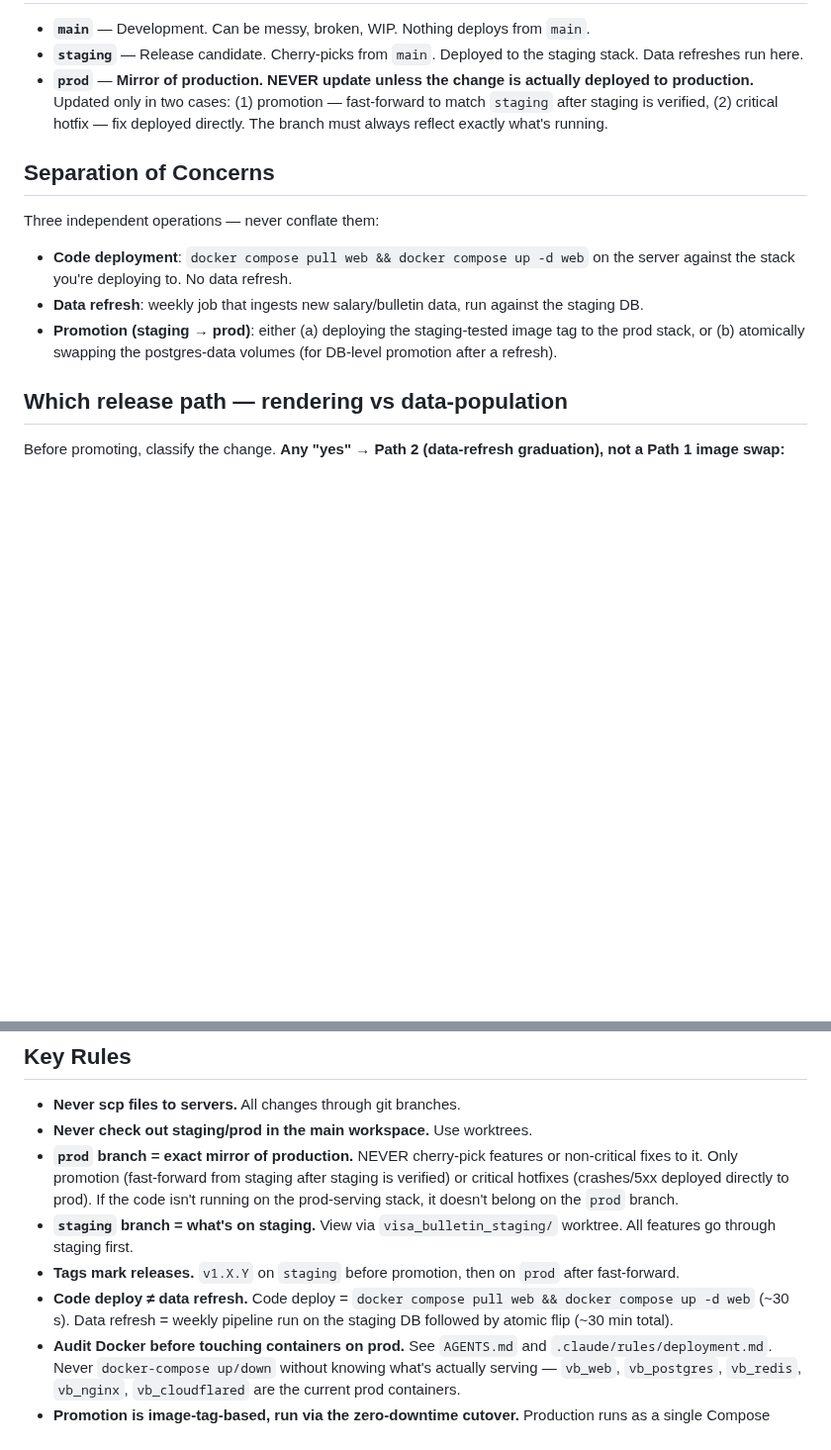
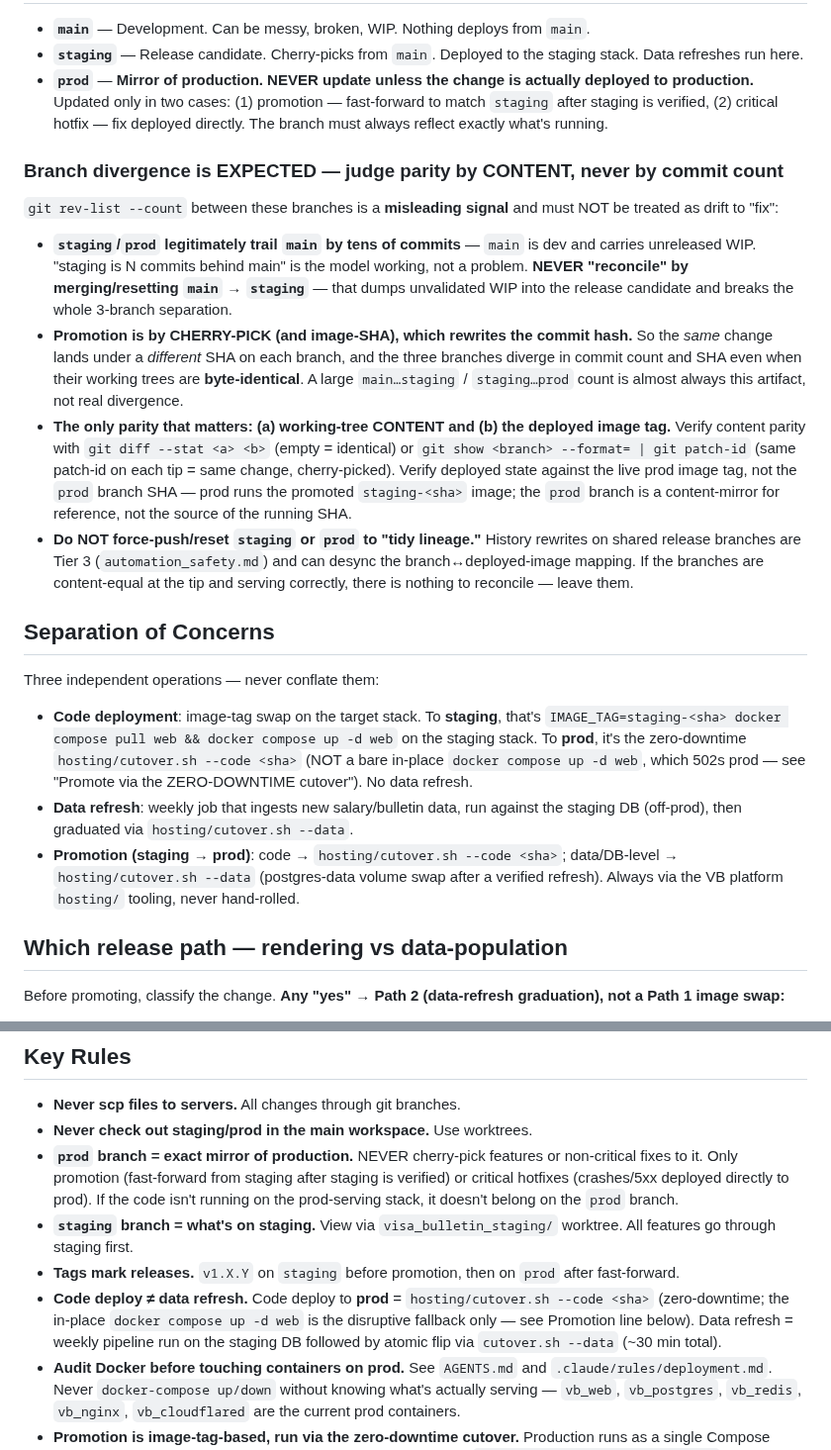
Before and after one commit to vyakunin/visa_bulletin, a Markdown page: .claude/rules/branching.md, 2 parts joined by grey strips. Shown at 99% size. Rendered like a GitHub page; blank space fills up the shorter version.

```diff
--- a/.claude/rules/branching.md
+++ b/.claude/rules/branching.md
@@ -28,13 +28,22 @@ Origin: 2026-06-24 — the EB-dashboard worker-warmup fix needed `VQS_WARM=1` on
 - **`staging`** — Release candidate. Cherry-picks from `main`. Deployed to the staging stack. Data refreshes run here.
 - **`prod`** — **Mirror of production. NEVER update unless the change is actually deployed to production.** Updated only in two cases: (1) promotion — fast-forward to match `staging` after staging is verified, (2) critical hotfix — fix deployed directly. The branch must always reflect exactly what's running.
 
+### Branch divergence is EXPECTED — judge parity by CONTENT, never by commit count
+
+`git rev-list --count` between these branches is a **misleading signal** and must NOT be treated as drift to "fix":
+
+- **`staging`/`prod` legitimately trail `main` by tens of commits** — `main` is dev and carries unreleased WIP. "staging is N commits behind main" is the model working, not a problem. **NEVER "reconcile" by merging/resetting `main` → `staging`** — that dumps unvalidated WIP into the release candidate and breaks the whole 3-branch separation.
+- **Promotion is by CHERRY-PICK (and image-SHA), which rewrites the commit hash.** So the *same* change lands under a *different* SHA on each branch, and the three branches diverge in commit count and SHA even when their working trees are **byte-identical**. A large `main…staging` / `staging…prod` count is almost always this artifact, not real divergence.
+- **The only parity that matters: (a) working-tree CONTENT and (b) the deployed image tag.** Verify content parity with `git diff --stat <a> <b>` (empty = identical) or `git show <branch> --format= | git patch-id` (same patch-id on each tip = same change, cherry-picked). Verify deployed state against the live prod image tag, not the `prod` branch SHA — prod runs the promoted `staging-<sha>` image; the `prod` branch is a content-mirror for reference, not the source of the running SHA.
+- **Do NOT force-push/reset `staging` or `prod` to "tidy lineage."** History rewrites on shared release branches are Tier 3 (`automation_safety.md`) and can desync the branch↔deployed-image mapping. If the branches are content-equal at the tip and serving correctly, there is nothing to reconcile — leave them.
+
 ## Separation of Concerns
 
 Three independent operations — never conflate them:
 
-- **Code deployment**: `docker compose pull web && docker compose up -d web` on the server against the stack you're deploying to. No data refresh.
-- **Data refresh**: weekly job that ingests new salary/bulletin data, run against the staging DB.
-- **Promotion (staging → prod)**: either (a) deploying the staging-tested image tag to the prod stack, or (b) atomically swapping the postgres-data volumes (for DB-level promotion after a refresh).
+- **Code deployment**: image-tag swap on the target stack. To **staging**, that's `IMAGE_TAG=staging-<sha> docker compose pull web && docker compose up -d web` on the staging stack. To **prod**, it's the zero-downtime `hosting/cutover.sh --code <sha>` (NOT a bare in-place `docker compose up -d web`, which 502s prod — see "Promote via the ZERO-DOWNTIME cutover"). No data refresh.
+- **Data refresh**: weekly job that ingests new salary/bulletin data, run against the staging DB (off-prod), then graduated via `hosting/cutover.sh --data`.
+- **Promotion (staging → prod)**: code → `hosting/cutover.sh --code <sha>`; data/DB-level → `hosting/cutover.sh --data` (postgres-data volume swap after a verified refresh). Always via the VB platform `hosting/` tooling, never hand-rolled.
 
 ## Which release path — rendering vs data-population
 
@@ -140,7 +149,7 @@ git push origin prod
 - **`prod` branch = exact mirror of production.** NEVER cherry-pick features or non-critical fixes to it. Only promotion (fast-forward from staging after staging is verified) or critical hotfixes (crashes/5xx deployed directly to prod). If the code isn't running on the prod-serving stack, it doesn't belong on the `prod` branch.
 - **`staging` branch = what's on staging.** View via `visa_bulletin_staging/` worktree. All features go through staging first.
 - **Tags mark releases.** `v1.X.Y` on `staging` before promotion, then on `prod` after fast-forward.
-- **Code deploy ≠ data refresh.** Code deploy = `docker compose pull web && docker compose up -d web` (~30 s). Data refresh = weekly pipeline run on the staging DB followed by atomic flip (~30 min total).
+- **Code deploy ≠ data refresh.** Code deploy to **prod** = `hosting/cutover.sh --code <sha>` (zero-downtime; the in-place `docker compose up -d web` is the disruptive fallback only — see Promotion line below). Data refresh = weekly pipeline run on the staging DB followed by atomic flip via `cutover.sh --data` (~30 min total).
 - **Audit Docker before touching containers on prod.** See `AGENTS.md` and `.claude/rules/deployment.md`. Never `docker-compose up/down` without knowing what's actually serving — `vb_web`, `vb_postgres`, `vb_redis`, `vb_nginx`, `vb_cloudflared` are the current prod containers.
 - **Promotion is image-tag-based, run via the zero-downtime cutover.** Production runs as a single Compose stack; a code promotion bumps the image tag — but **default to `hosting/cutover.sh --code <sha>`** so the swap happens with the minipc serving prod (no 502s), not a bare in-place `docker compose up -d web`. Data promotion = postgres-data volume swap via `cutover.sh --data`.
 
```
Also changed, not shown: .claude/rules/deployment.md (+10 -11 lines), .claude/rules/scripts.md (+25 -17 lines).
